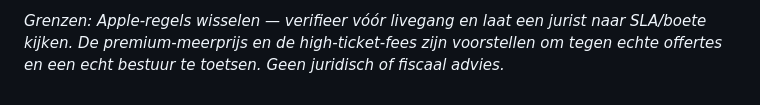
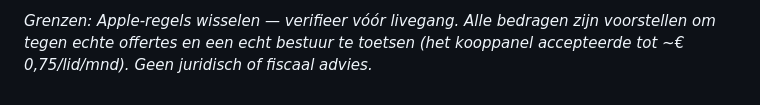
Before and after one commit to Swenvh/GolfApp, a Markdown page: founder/nl/app-strategie.md, the part around one of its changes. Drawn GitHub-style.

```diff
--- a/founder/nl/app-strategie.md
+++ b/founder/nl/app-strategie.md
@@ -113,4 +119,4 @@ Bind de niveaus aan de prijslagen; de zaterdagochtend (boekingspiek) mag niet ha
 
-_Grenzen: Apple-regels wisselen — verifieer vóór livegang en laat een jurist naar SLA/boete kijken. De
-premium-meerprijs en de high-ticket-fees zijn voorstellen om tegen echte offertes en een echt bestuur te
-toetsen. Geen juridisch of fiscaal advies._
+_Grenzen: Apple-regels wisselen — verifieer vóór livegang. Alle bedragen zijn voorstellen om tegen
+echte offertes en een echt bestuur te toetsen (het kooppanel accepteerde tot ~€ 0,75/lid/mnd). Geen
+juridisch of fiscaal advies._
```
Also changed, not shown: other parts of founder/nl/app-strategie.md (+83 -77 lines).
